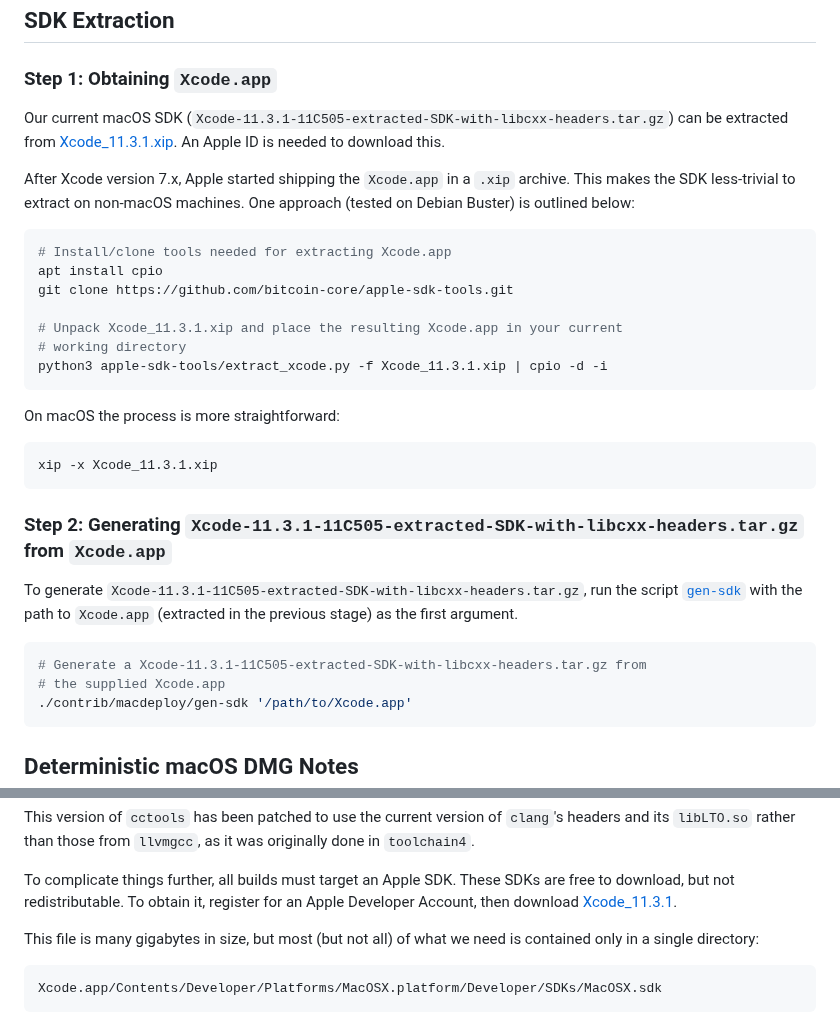
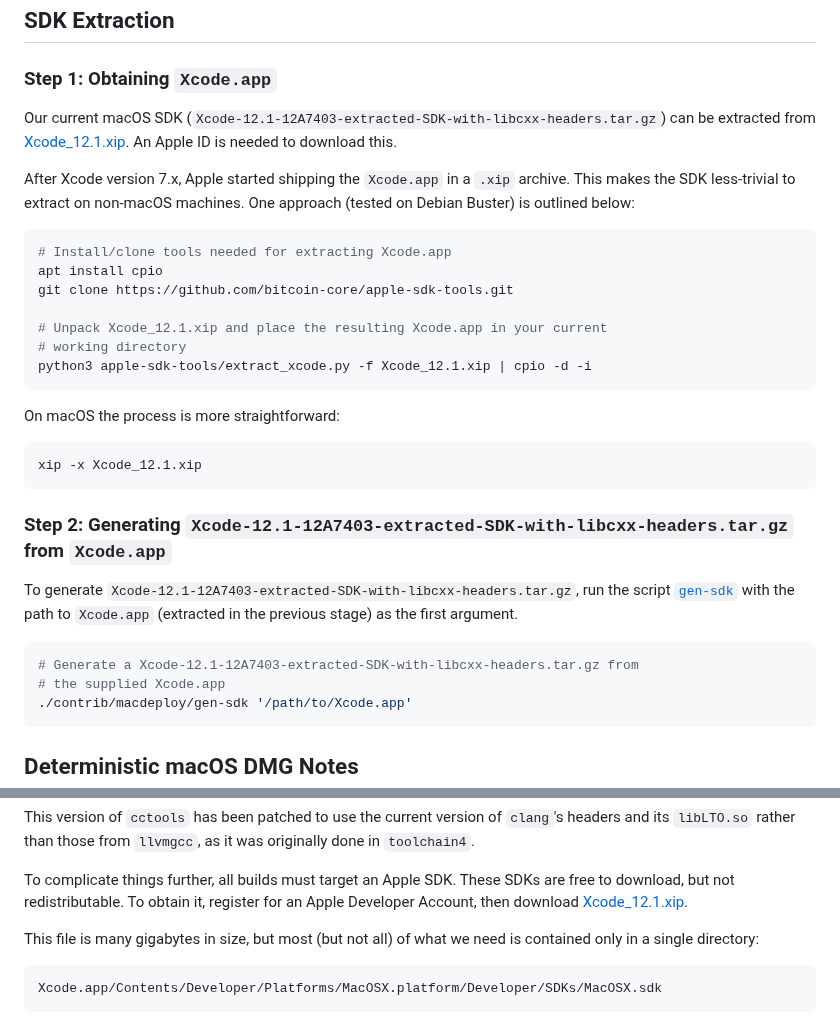
Before and after one commit to koh-gt/ferrite-core, a Markdown page: contrib/macdeploy/README.md, 2 parts joined by grey strips. Drawn GitHub-style.

Commit message:
build: Xcode 12.1, macOS SDK 10.15.6 - 5/5 - Update README.md

````diff
--- a/contrib/macdeploy/README.md
+++ b/contrib/macdeploy/README.md
@@ -17,9 +17,9 @@ When complete, it will have produced `Ferrite-Qt.dmg`.
 ### Step 1: Obtaining `Xcode.app`
 
 Our current macOS SDK
-(`Xcode-11.3.1-11C505-extracted-SDK-with-libcxx-headers.tar.gz`) can be
+(`Xcode-12.1-12A7403-extracted-SDK-with-libcxx-headers.tar.gz`) can be
 extracted from
-[Xcode_11.3.1.xip](https://download.developer.apple.com/Developer_Tools/Xcode_11.3.1/Xcode_11.3.1.xip).
+[Xcode_12.1.xip](https://download.developer.apple.com/Developer_Tools/Xcode_12.1/Xcode_12.1.xip).
 An Apple ID is needed to download this.
 
 After Xcode version 7.x, Apple started shipping the `Xcode.app` in a `.xip`
@@ -31,25 +31,25 @@ approach (tested on Debian Buster) is outlined below:
 apt install cpio
 git clone https://github.com/bitcoin-core/apple-sdk-tools.git
 
-# Unpack Xcode_11.3.1.xip and place the resulting Xcode.app in your current
+# Unpack Xcode_12.1.xip and place the resulting Xcode.app in your current
 # working directory
-python3 apple-sdk-tools/extract_xcode.py -f Xcode_11.3.1.xip | cpio -d -i
+python3 apple-sdk-tools/extract_xcode.py -f Xcode_12.1.xip | cpio -d -i
 ```
 
 On macOS the process is more straightforward:
 
 ```bash
-xip -x Xcode_11.3.1.xip
+xip -x Xcode_12.1.xip
 ```
 
-### Step 2: Generating `Xcode-11.3.1-11C505-extracted-SDK-with-libcxx-headers.tar.gz` from `Xcode.app`
+### Step 2: Generating `Xcode-12.1-12A7403-extracted-SDK-with-libcxx-headers.tar.gz` from `Xcode.app`
 
-To generate `Xcode-11.3.1-11C505-extracted-SDK-with-libcxx-headers.tar.gz`, run
+To generate `Xcode-12.1-12A7403-extracted-SDK-with-libcxx-headers.tar.gz`, run
 the script [`gen-sdk`](./gen-sdk) with the path to `Xcode.app` (extracted in the
 previous stage) as the first argument.
 
 ```bash
-# Generate a Xcode-11.3.1-11C505-extracted-SDK-with-libcxx-headers.tar.gz from
+# Generate a Xcode-12.1-12A7403-extracted-SDK-with-libcxx-headers.tar.gz from
 # the supplied Xcode.app
 ./contrib/macdeploy/gen-sdk '/path/to/Xcode.app'
 ```
@@ -80,7 +80,7 @@ and its `libLTO.so` rather than those from `llvmgcc`, as it was originally done
 
 To complicate things further, all builds must target an Apple SDK. These SDKs are free to
 download, but not redistributable. To obtain it, register for an Apple Developer Account,
-then download [Xcode_11.3.1](https://download.developer.apple.com/Developer_Tools/Xcode_11.3.1/Xcode_11.3.1.xip).
+then download [Xcode_12.1.xip](https://download.developer.apple.com/Developer_Tools/Xcode_12.1/Xcode_12.1.xip).
 
 This file is many gigabytes in size, but most (but not all) of what we need is
 contained only in a single directory:
````
